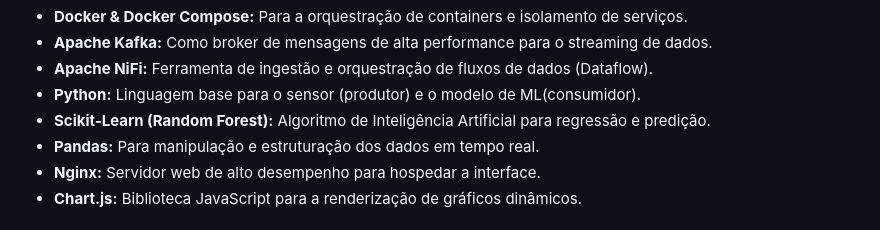
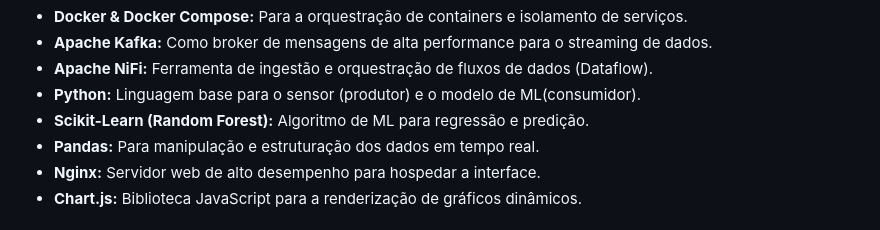
Before and after one commit to rodfloripa/Projeto41, a Markdown page: README.md, the part around the change. Rendered like a GitHub page.

```diff
--- a/README.md
+++ b/README.md
@@ -13,7 +13,7 @@ Acesse http://localhost:8081/
 <li><b>Apache Kafka:</b> Como broker de mensagens de alta performance para o streaming de dados.</li>
 <li><b>Apache NiFi:</b> Ferramenta de ingestão e orquestração de fluxos de dados (Dataflow).</li>
 <li><b>Python:</b> Linguagem base para o sensor (produtor) e o modelo de ML(consumidor).</li>
-<li><b>Scikit-Learn (Random Forest):</b> Algoritmo de Inteligência Artificial para regressão e predição.</li>
+<li><b>Scikit-Learn (Random Forest):</b> Algoritmo de ML para regressão e predição.</li>
 <li><b>Pandas:</b> Para manipulação e estruturação dos dados em tempo real.</li>
 <li><b>Nginx:</b> Servidor web de alto desempenho para hospedar a interface.</li>
 <li><b>Chart.js:</b> Biblioteca JavaScript para a renderização de gráficos dinâmicos.</li>
```
